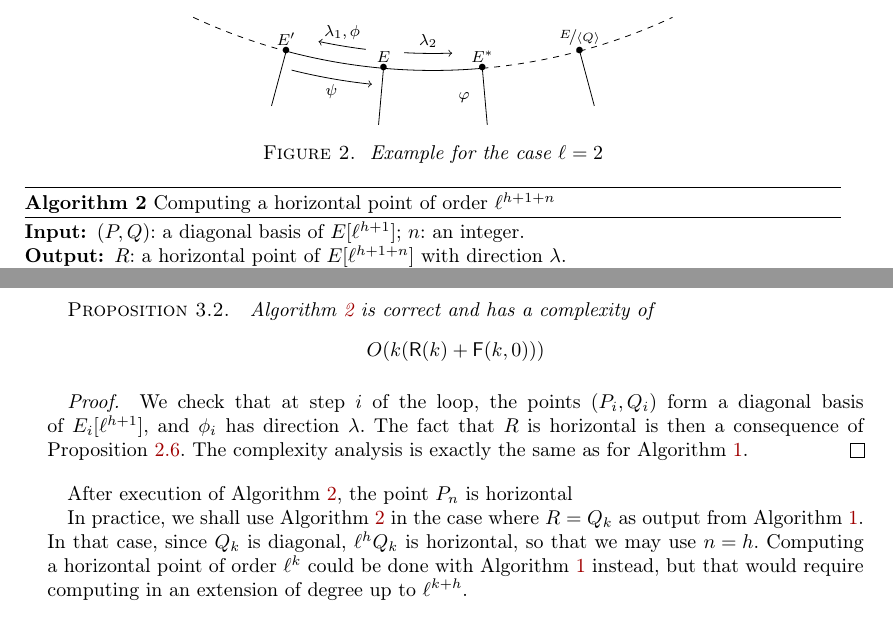
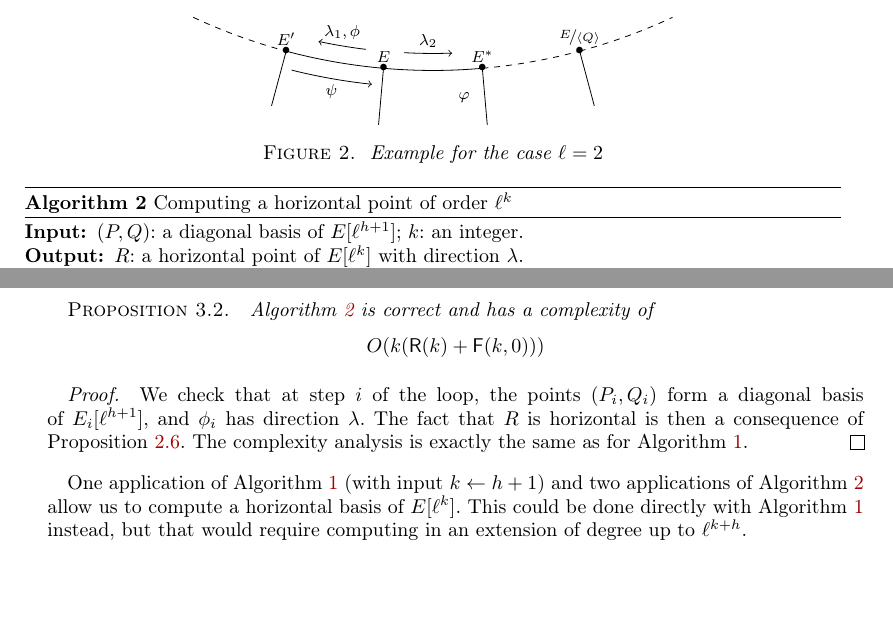
Before and after one commit to Hugounenq-Cyril/Two_curves_on_a_volcano, a LaTeX document (explicit-isogenies.tex): two parts of pages 8 and 9 of 15, joined at a grey line, cut so that both start at the same text, the shorter picture padded with empty space. Compiled offline with pdfLaTeX; a LaTeX package or settings file that is missing is left out.

Commit message:
revu algo2, suite

```diff
--- a/explicit-isogenies.tex
+++ b/explicit-isogenies.tex
@@ -840,18 +840,18 @@ This is what Algorithm~\ref{alg:horizontal} does.
 \caption{ Example for the case $\ell=2$ }
 \end{figure}
 \begin{algorithm}
-\caption{\label{alg:horizontal}Computing a horizontal point of order~$ℓ^{h+1+n}$}
+\caption{\label{alg:horizontal}Computing a horizontal point of order~$ℓ^k$}
 % Horizontalisation of $R$ following the $\lambda$ direction}
 \begin{algorithmic}[1]
-\REQUIRE $(P, Q)$: a diagonal basis of~$E[ℓ^{h+1}]$; $n$: an integer.\\
+\REQUIRE $(P, Q)$: a diagonal basis of~$E[ℓ^{h+1}]$; $k$: an integer.\\
 % $R$: a point of~$E$ of order $ℓ^k$ such that
 % $ℓ^n R$~is horizontal of direction~$μ$ for some~$n ≤ k$.
-\ENSURE $R$: a horizontal point of~$E[ℓ^{h+1+n}]$ with direction~$λ$.
+\ENSURE $R$: a horizontal point of~$E[ℓ^k]$ with direction~$λ$.
 % \ENSURE $E →^{ϕ_1} E_{1} … E_{n-1} →^{ϕ_n} E_n$:
 % a chain of $n$ horizontal $ℓ$-isogenies of direction~$λ$;\\
 % $(P_n,Q_n)$: a diagonal basis  of~$E_n[ℓ^{h+1}]$.
 \STATE $E_0 \gets E$; $(P_0, Q_0) \gets (P, Q)$.
-\FOR{$i = 1$ to~$n$}
+\FOR{$i = 1$ to~$k-1$}
 \STATE $ϕ_i \gets $ isogeny with kernel~$ℓ^{h} P_{i-1}$
 \STATE $Q_{i} \gets ϕ_i(Q_{i-1})$
 \STATE $P' \gets ϕ_i(P_{i-1})/ℓ$.
@@ -862,7 +862,6 @@ let $P_{i} \gets P' - (b/μ) Q_i$.
 % \RETURN $\{\widehat{ϕ}_1,..,\widehat{ϕ}_n\}, R_n, P_n$
 \end{algorithmic}
 \end{algorithm}
-% \begin{prop}%<<<
 \begin{prop}
 Algorithm~\ref{alg:horizontal} is correct and has a complexity of
 % The computation complexity of algorithm \ref{alg:diagonal} is
@@ -900,15 +892,17 @@ The complexity analysis %of Algorithm~\ref{alg:horizontal}
 is exactly the same as for Algorithm~\ref{alg:diagonal}.
 \end{proof}
 
-After execution of Algorithm~\ref{alg:horizontal},
-the point~$P_n$ is horizontal
-
-In practice, we shall use Algorithm~\ref{alg:horizontal}
-in the case where~$R = Q_{k}$ as output from Algorithm~\ref{alg:diagonal}.
-In that case, since $Q_k$~is diagonal, $ℓ^{h} Q_k$~is horizontal,
-so that we may use~$n=h$.
-Computing a horizontal point of order~$ℓ^k$ could be done
-with Algorithm~\ref{alg:diagonal} instead,
+% After execution of Algorithm~\ref{alg:horizontal},
+% the point~$P_n$ is horizontal
+%
+% In practice, we shall use Algorithm~\ref{alg:horizontal}
+% in the case where~$R = Q_{k}$ as output from Algorithm~\ref{alg:diagonal}.
+% In that case, since $Q_k$~is diagonal, $ℓ^{h} Q_k$~is horizontal,
+% so that we may use~$n=h$.
+One application of Algorithm~\ref{alg:diagonal} (with input~$k ← h+1$)
+and two applications of Algorithm~\ref{alg:horizontal} allow us
+to compute a horizontal basis of~$E[ℓ^k]$.
+This could be done directly with Algorithm~\ref{alg:diagonal} instead,
 but that would require computing in an extension
 of degree up to~$ℓ^{k+h}$.
 
```
Also changed, not shown: explicit-isogenies.tex (9 more changed lines).
